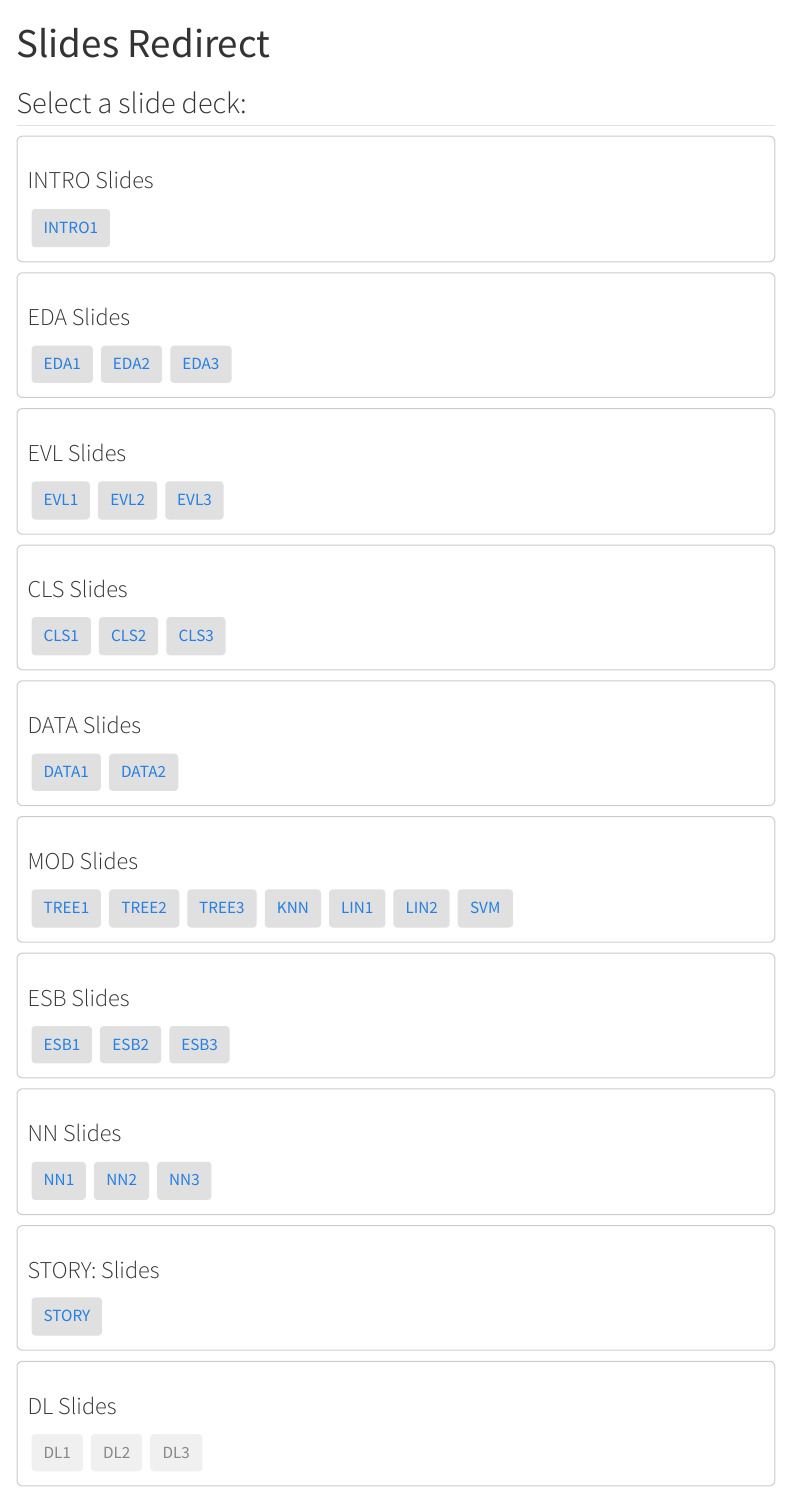
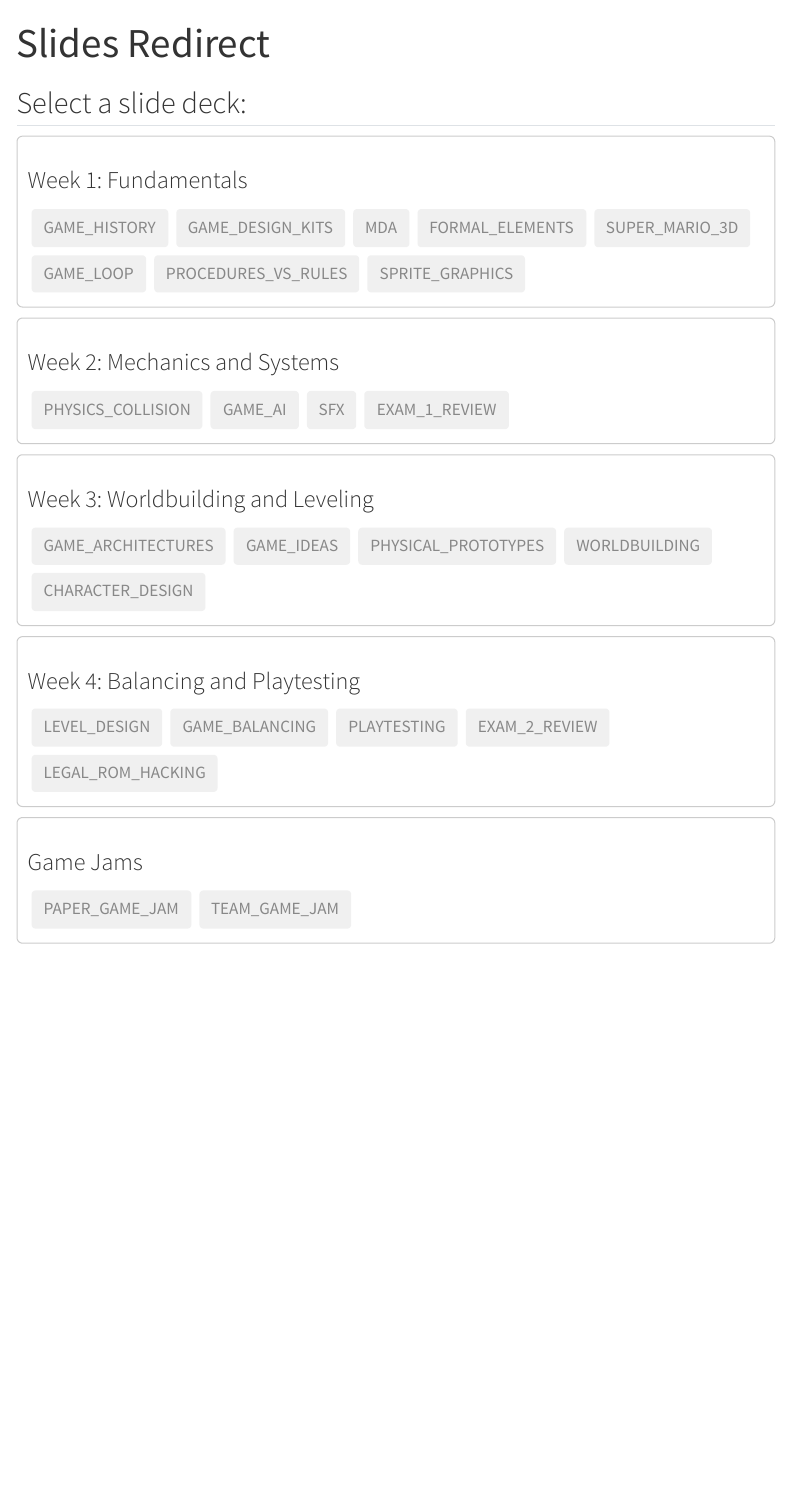
Before and after one commit to chefs-kiss/GameDesign_J2027, a Quarto document (course_information/slides.qmd): the page in a window 1100 px wide, from its top. Rendered offline with R 4.5, knitr and Pandoc in place of Quarto, with nearby package versions; menus at the side of the page are left out.

```diff
--- a/course_information/slides.qmd
+++ b/course_information/slides.qmd
@@ -12,45 +12,38 @@
   const slidesByTopic = {
-    "INTRO": {
-      "INTRO1": "https://docs.google.com/presentation/d/1hWkyLDjksdB8nAceBbD3ttO4THQlmgm1M4-rT1C7n_s/edit?slide=id.g3a1af70067d_1_0#slide=id.g3a1af70067d_1_0"
+    "Week 1: Fundamentals": {
+      "GAME_HISTORY": "",
+      "GAME_DESIGN_KITS": "",
+      "MDA": "",
+      "FORMAL_ELEMENTS": "",
+      "SUPER_MARIO_3D": "",
+      "GAME_LOOP": "",
+      "PROCEDURES_VS_RULES": "",
+      "SPRITE_GRAPHICS": ""
     },
-    "EDA": {
-      "EDA1": "https://docs.google.com/presentation/d/1vXiVFaSsBIhlHjO_p1hXRefWfyRjFdsBXQVJslPyF_g/edit?slide=id.g3a1af70067d_1_0#slide=id.g3a1af70067d_1_0",
-      "EDA2": "https://docs.google.com/presentation/d/1vXiVFaSsBIhlHjO_p1hXRefWfyRjFdsBXQVJslPyF_g/edit?slide=id.g3a1af70067d_2_16#slide=id.g3a1af70067d_2_16",
-      "EDA3": "https://docs.google.com/presentation/d/1vXiVFaSsBIhlHjO_p1hXRefWfyRjFdsBXQVJslPyF_g/edit?slide=id.g3a1af70067d_2_11#slide=id.g3a1af70067d_2_11"
+    "Week 2: Mechanics and Systems": {
+      "PHYSICS_COLLISION": "",
+      "GAME_AI": "",
+      "SFX": "",
+      "EXAM_1_REVIEW": ""
     },
-    "EVL": {
-      "EVL1":"https://docs.google.com/presentation/d/1GtvpOFBLJzXoIgXyQgwvJR5PDyIkhCuacD80LlGRHic/edit?slide=id.g3a19c455253_0_0#slide=id.g3a19c455253_0_0",
-      "EVL2":"https://docs.google.com/presentation/d/1GtvpOFBLJzXoIgXyQgwvJR5PDyIkhCuacD80LlGRHic/edit?slide=id.g3b5862ed703_1_221#slide=id.g3b5862ed703_1_221",
-      "EVL3":"https://docs.google.com/presentation/d/1GtvpOFBLJzXoIgXyQgwvJR5PDyIkhCuacD80LlGRHic/edit?slide=id.g3b5862ed703_1_276#slide=id.g3b5862ed703_1_276"
+    "Week 3: Worldbuilding and Leveling": {
+      "GAME_ARCHITECTURES": "",
+      "GAME_IDEAS": "",
+      "PHYSICAL_PROTOTYPES": "",
+      "WORLDBUILDING": "",
+      "CHARACTER_DESIGN": ""
     },
-    "CLS": {
-      "CLS1":"https://docs.google.com/presentation/d/1RRVDuUdmM3Ry_vuuTAm_XpIpSM4pxcjf0ROw63ROpdY/edit?slide=id.g3b61aae36eb_0_0#slide=id.g3b61aae36eb_0_0",
-      "CLS2":"https://docs.google.com/presentation/d/1RRVDuUdmM3Ry_vuuTAm_XpIpSM4pxcjf0ROw63ROpdY/edit?slide=id.g3b61aae36eb_0_287#slide=id.g3b61aae36eb_0_287",
-      "CLS3":"https://docs.google.com/presentation/d/1RRVDuUdmM3Ry_vuuTAm_XpIpSM4pxcjf0ROw63ROpdY/edit?slide=id.g3b61aae36eb_0_357#slide=id.g3b61aae36eb_0_357"},
-    "DATA": {
-      "DATA1":"https://docs.google.com/presentation/d/1gFR-NVjAKTWZO9t0PB6QDNMvSfccvEGwuCWNnLiQyno/edit?slide=id.g3b71ec61ad4_0_0#slide=id.g3b71ec61ad4_0_0",
-      "DATA2":"https://docs.google.com/presentation/d/1gFR-NVjAKTWZO9t0PB6QDNMvSfccvEGwuCWNnLiQyno/edit?slide=id.g3b71ec61ad4_0_170#slide=id.g3b71ec61ad4_0_170"
-      },
-    "MOD": {
-      "TREE1":"https://docs.google.com/presentation/d/1FuZ1fhOdXQR3mXYMnqJs3TynPwnir6xgROqTJchCGrE/edit?slide=id.g3ba82aea71e_0_0#slide=id.g3ba82aea71e_0_0",
-      "TREE2":"https://docs.google.com/presentation/d/1FuZ1fhOdXQR3mXYMnqJs3TynPwnir6xgROqTJchCGrE/edit?slide=id.g3ba82aea71e_0_125#slide=id.g3ba82aea71e_0_125",
-      "TREE3" : "https://docs.google.com/presentation/d/1FuZ1fhOdXQR3mXYMnqJs3TynPwnir6xgROqTJchCGrE/edit?slide=id.g3ba82aea71e_0_135#slide=id.g3ba82aea71e_0_135",
-      "KNN":"https://docs.google.com/presentation/d/1RP2FR1aiXoo8UT0EY6Y5e9SddCAjbZVBjGNcrzfP32Y/edit?slide=id.g392c6cfdf37_0_0#slide=id.g392c6cfdf37_0_0",
-      "LIN1":"https://docs.google.com/presentation/d/19LLF9z-B4KLSVsrIF3QgnEHM70GveCzwWW-h374A0R0/edit?slide=id.g3b918ed6968_0_0#slide=id.g3b918ed6968_0_0",
-      "LIN2":"https://docs.google.com/presentation/d/19LLF9z-B4KLSVsrIF3QgnEHM70GveCzwWW-h374A0R0/edit?slide=id.g3b918ed6968_0_50#slide=id.g3b918ed6968_0_50",
-      "SVM":"https://docs.google.com/presentation/d/1RP2FR1aiXoo8UT0EY6Y5e9SddCAjbZVBjGNcrzfP32Y/edit?slide=id.g3bb113f723d_0_0#slide=id.g3bb113f723d_0_0"},
-    "ESB": {
-      "ESB1":"https://docs.google.com/presentation/d/167bEdnUICILTGqOoLvAocNPyuPo7-0Tt89SZDA8_PEE/edit?slide=id.g3bb194b7a29_0_0#slide=id.g3bb194b7a29_0_0",
-      "ESB2":"https://docs.google.com/presentation/d/167bEdnUICILTGqOoLvAocNPyuPo7-0Tt89SZDA8_PEE/edit?slide=id.g3bb194b7a29_0_50#slide=id.g3bb194b7a29_0_50",
-      "ESB3":"https://docs.google.com/presentation/d/167bEdnUICILTGqOoLvAocNPyuPo7-0Tt89SZDA8_PEE/edit?slide=id.g3bb249c1001_0_277#slide=id.g3bb249c1001_0_277"},
-    "NN": {
-      "NN1":"https://docs.google.com/presentation/d/1FbfagJuRHVHG7OSMIGvUJNC80RvmNFG-9LUtLGY4gxw/edit?slide=id.g3bbf0497fa0_0_3#slide=id.g3bbf0497fa0_0_3",
-      "NN2":"https://docs.google.com/presentation/d/1FbfagJuRHVHG7OSMIGvUJNC80RvmNFG-9LUtLGY4gxw/edit?slide=id.g3bbf0497fa0_0_53#slide=id.g3bbf0497fa0_0_53",
-      "NN3":"https://docs.google.com/presentation/d/1FbfagJuRHVHG7OSMIGvUJNC80RvmNFG-9LUtLGY4gxw/edit?slide=id.g3bc171f78ca_0_0#slide=id.g3bc171f78ca_0_0"},
-    "STORY:" : {
-      "STORY" : "https://docs.google.com/presentation/d/1EU3fdGZhRaz0OQ1AfwtS6MAkaz5Zjh2tCvETh9v3xKY/edit?slide=id.g3a1af70067d_1_0#slide=id.g3a1af70067d_1_0"
+    "Week 4: Balancing and Playtesting": {
+      "LEVEL_DESIGN": "",
+      "GAME_BALANCING": "",
+      "PLAYTESTING": "",
+      "EXAM_2_REVIEW": "",
+      "LEGAL_ROM_HACKING": ""
     },
-    "DL": {"DL1":"","DL2":"","DL3":""}
+    "Game Jams": {
+      "PAPER_GAME_JAM": "",
+      "TEAM_GAME_JAM": ""
+    }
   };
 
   // Flatten slides for redirect lookup
@@ -71,7 +64,7 @@
     document.write("<h2>Select a slide deck:</h2>");
     for (const topic in slidesByTopic) {
       document.write(`<div style="border:1px solid #ccc; padding:10px; margin:10px 0; border-radius:6px;">`);
-      document.write(`<h3>${topic} Slides</h3>`);
+      document.write(`<h3>${topic}</h3>`);
       for (const key in slidesByTopic[topic]) {
         const url = slidesByTopic[topic][key];
         if (url) {
```
Also changed, not shown: course_information/game_jams.qmd (+1 -1 lines), course_information/schedule.qmd (+5 -5 lines), course_information/slides.qmd (2 more changed lines).
